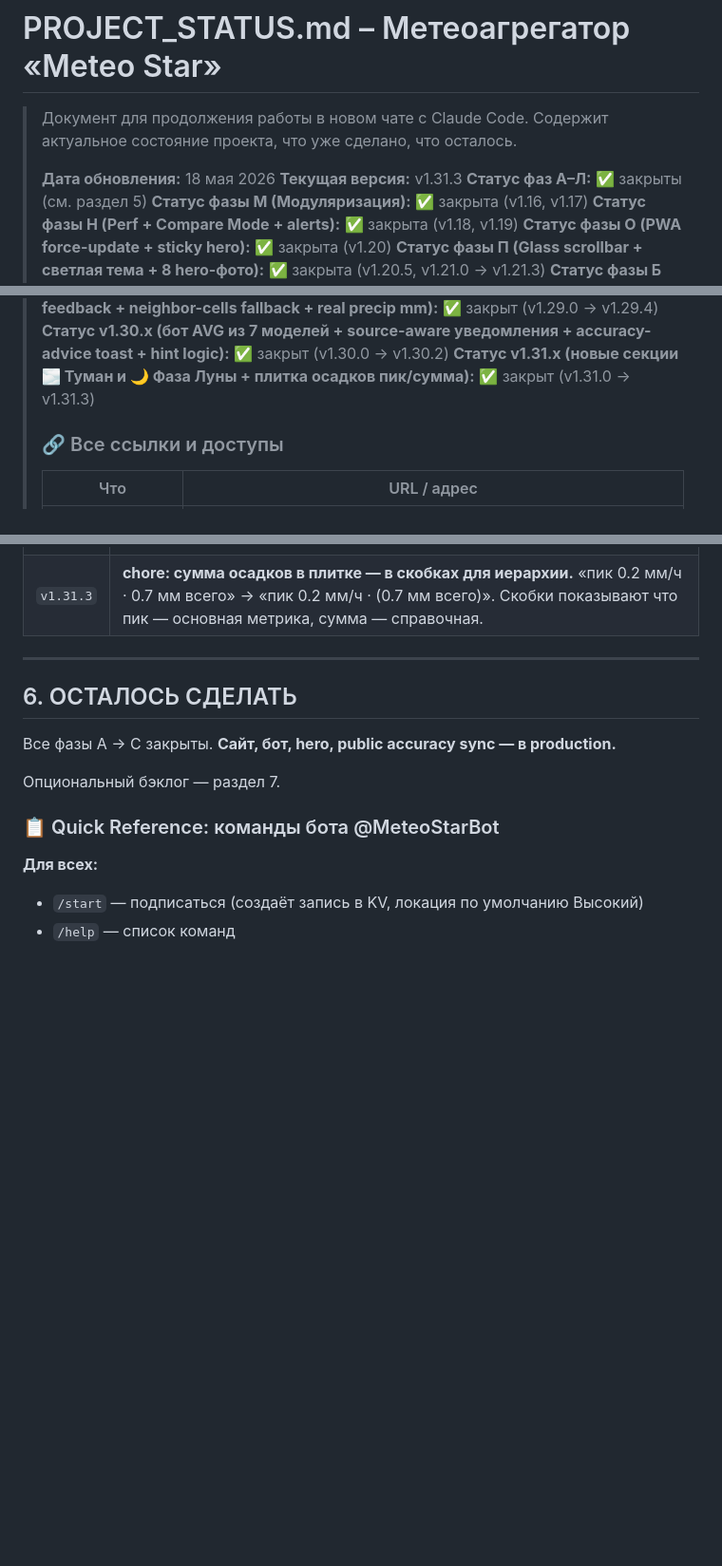
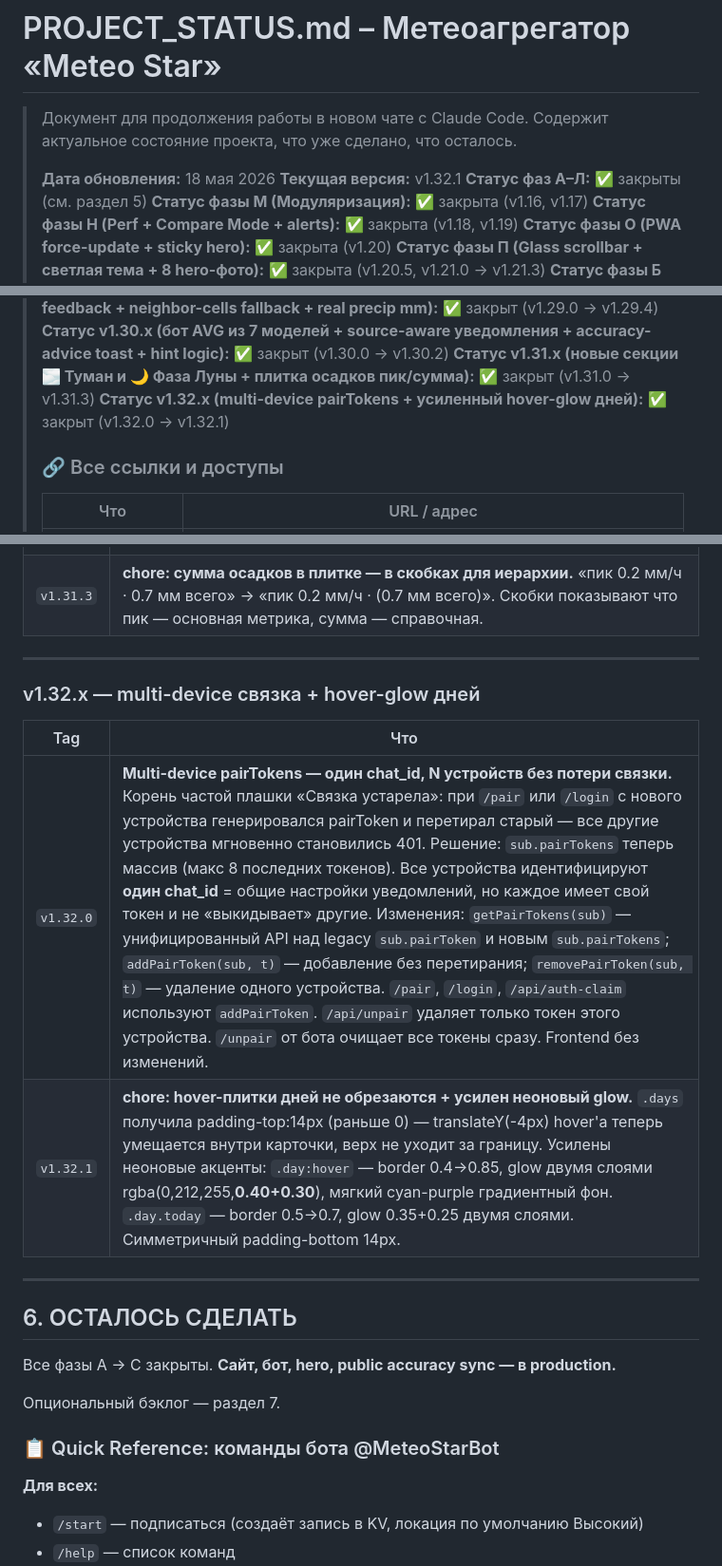
Before and after one commit to meteo-star/kharkiv-weather, a Markdown page: PROJECT_STATUS.md, 3 parts joined by grey strips. Shown at 95% size. Drawn GitHub-style; blank space fills up the shorter version.

Commit message:
docs: PROJECT_STATUS до v1.32.1
— v1.32.0: multi-device pairTokens (массив токенов — iPhone и ПК не выкидывают друг друга)
— v1.32.1: hover дней — не обрезаются + усиленный неоновый glow

Co-Authored-By: Claude Opus 4.7 (1M context) <noreply@anthropic.com>

```diff
--- a/PROJECT_STATUS.md
+++ b/PROJECT_STATUS.md
@@ -4,7 +4,7 @@
 > Содержит актуальное состояние проекта, что уже сделано, что осталось.
 >
 > **Дата обновления:** 18 мая 2026
-> **Текущая версия:** v1.31.3
+> **Текущая версия:** v1.32.1
 > **Статус фаз А–Л:** ✅ закрыты (см. раздел 5)
 > **Статус фазы М (Модуляризация):** ✅ закрыта (v1.16, v1.17)
 > **Статус фазы Н (Perf + Compare Mode + alerts):** ✅ закрыта (v1.18, v1.19)
@@ -21,6 +21,7 @@
 > **Статус v1.29.x (geo-refresh + PWA auto-update + visible feedback + neighbor-cells fallback + real precip mm):** ✅ закрыт (v1.29.0 → v1.29.4)
 > **Статус v1.30.x (бот AVG из 7 моделей + source-aware уведомления + accuracy-advice toast + hint logic):** ✅ закрыт (v1.30.0 → v1.30.2)
 > **Статус v1.31.x (новые секции 🌫 Туман и 🌙 Фаза Луны + плитка осадков пик/сумма):** ✅ закрыт (v1.31.0 → v1.31.3)
+> **Статус v1.32.x (multi-device pairTokens + усиленный hover-glow дней):** ✅ закрыт (v1.32.0 → v1.32.1)
 >
 > ### 🔗 Все ссылки и доступы
 >
@@ -509,6 +510,15 @@ Telegram ──webhook──▶ Cloudflare Worker (src/index.js)
 
 ---
 
+### v1.32.x — multi-device связка + hover-glow дней
+
+| Tag | Что |
+|---|---|
+| `v1.32.0` | **Multi-device pairTokens — один chat_id, N устройств без потери связки.** Корень частой плашки «Связка устарела»: при `/pair` или `/login` с нового устройства генерировался pairToken и перетирал старый — все другие устройства мгновенно становились 401. Решение: `sub.pairTokens` теперь массив (макс 8 последних токенов). Все устройства идентифицируют **один chat_id** = общие настройки уведомлений, но каждое имеет свой токен и не «выкидывает» другие. Изменения: `getPairTokens(sub)` — унифицированный API над legacy `sub.pairToken` и новым `sub.pairTokens`; `addPairToken(sub, t)` — добавление без перетирания; `removePairToken(sub, t)` — удаление одного устройства. `/pair`, `/login`, `/api/auth-claim` используют `addPairToken`. `/api/unpair` удаляет только токен этого устройства. `/unpair` от бота очищает все токены сразу. Frontend без изменений. |
+| `v1.32.1` | **chore: hover-плитки дней не обрезаются + усилен неоновый glow.** `.days` получила padding-top:14px (раньше 0) — translateY(-4px) hover'а теперь умещается внутри карточки, верх не уходит за границу. Усилены неоновые акценты: `.day:hover` — border 0.4→0.85, glow двумя слоями rgba(0,212,255,**0.40+0.30**), мягкий cyan-purple градиентный фон. `.day.today` — border 0.5→0.7, glow 0.35+0.25 двумя слоями. Симметричный padding-bottom 14px. |
+
+---
+
 ## 6. ОСТАЛОСЬ СДЕЛАТЬ
 
 Все фазы А → С закрыты. **Сайт, бот, hero, public accuracy sync — в production.**
```
